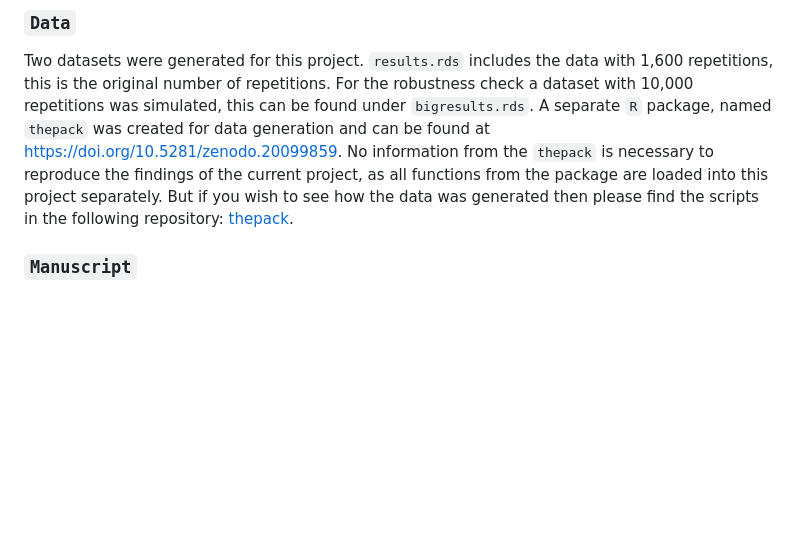
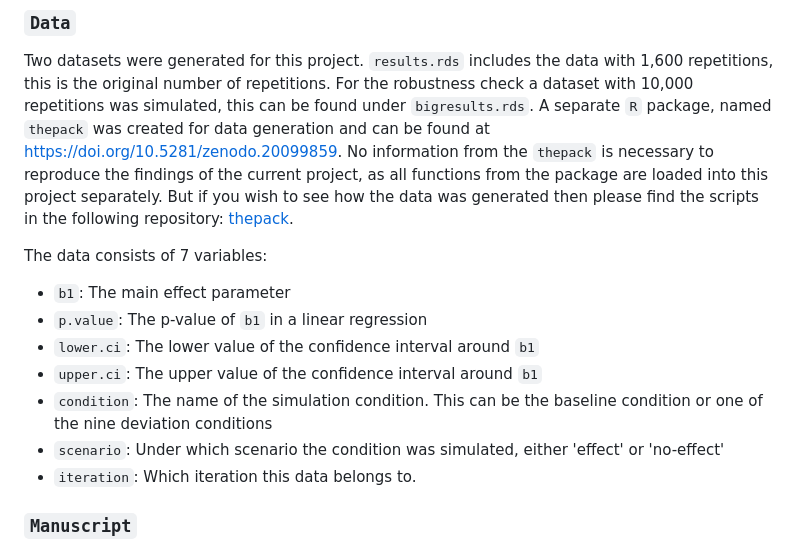
Before and after one commit to AJV304/Thesis, a Markdown page: README.md, the part around the change. Rendered like a GitHub page; blank space fills up the shorter version.

Commit message:
adding variable information

```diff
--- a/README.md
+++ b/README.md
@@ -40,6 +40,15 @@ This is the R project directory in which all scripts and files were generated.
 
 ### `Data`
 Two datasets were generated for this project. `results.rds` includes the data with 1,600 repetitions, this is the original number of repetitions. For the robustness check a dataset with 10,000 repetitions was simulated, this can be found under `bigresults.rds`. A separate `R` package, named `thepack` was created for data generation and can be found at <https://doi.org/10.5281/zenodo.20099859>. No information from the `thepack` is necessary to reproduce the findings of the current project, as all functions from the package are loaded into this project separately. But if you wish to see how the data was generated then please find the scripts in the following repository: [thepack](https://github.com/AJV304/thepack).
+
+The data consists of 7 variables:
+- `b1`: The main effect parameter
+- `p.value`: The p-value of `b1` in a linear regression
+- `lower.ci`: The lower value of the confidence interval around `b1`
+- `upper.ci`: The upper value of the confidence interval around `b1`
+- `condition`: The name of the simulation condition. This can be the baseline condition or one of the nine deviation conditions
+- `scenario`: Under which scenario the condition was simulated, either 'effect' or 'no-effect'
+- `iteration`: Which iteration this data belongs to.
 
 ### `Manuscript`
 This directory is where the main project files are saved. This project was set up so no scripts needed to be run individually. Instead only one `qmd` needs to be rendered to create a reproducible version of the results. For this project that is the `Thesis.qmd`, which can be found in this directory.
```
